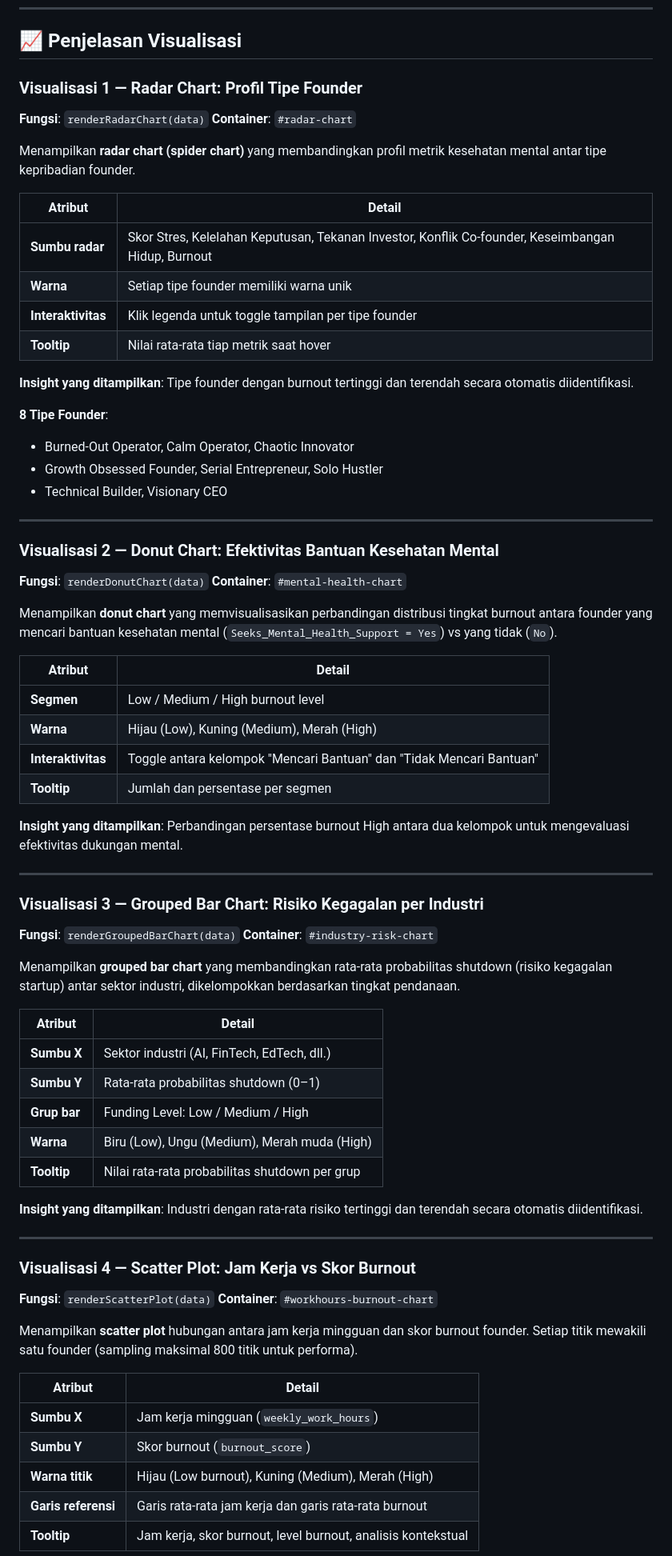
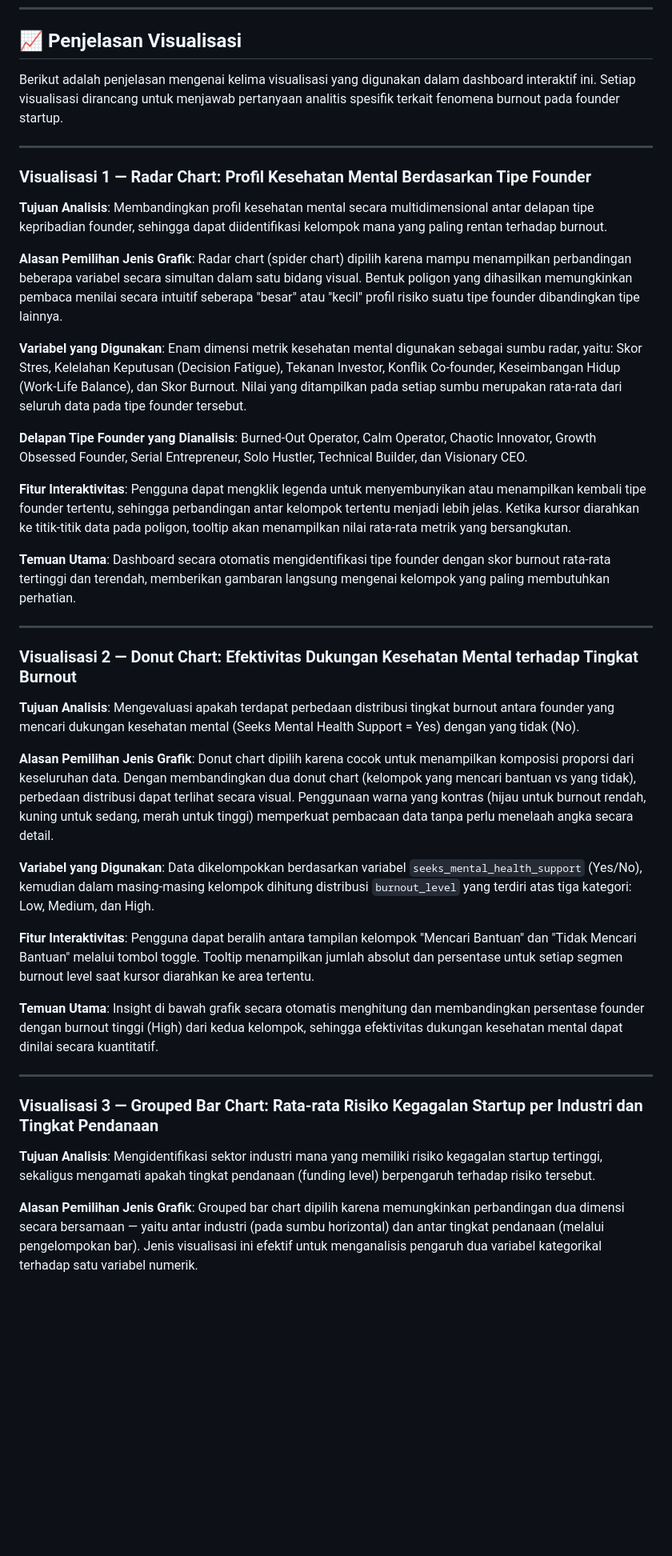
Before and after one commit to C4R4MeL/UAS_KLP1_PRAKVISDAT_C_2026, a Markdown page: README.md, the part around one of its changes. Shown at 80% size. Rendered like a GitHub page; blank space fills up the shorter version.

Commit message:
Ubah penjelasan visualisasi menjadi gaya naratif akademis untuk laporan

```diff
--- a/README.md
+++ b/README.md
@@ -81,74 +81,45 @@ Semua visualisasi diperbarui secara otomatis ketika filter diubah.
 
 ## 📈 Penjelasan Visualisasi
 
-### Visualisasi 1 — Radar Chart: Profil Tipe Founder
-**Fungsi**: `renderRadarChart(data)`
-**Container**: `#radar-chart`
-
-Menampilkan **radar chart (spider chart)** yang membandingkan profil metrik kesehatan mental antar tipe kepribadian founder.
-
-| Atribut | Detail |
-|---|---|
-| **Sumbu radar** | Skor Stres, Kelelahan Keputusan, Tekanan Investor, Konflik Co-founder, Keseimbangan Hidup, Burnout |
-| **Warna** | Setiap tipe founder memiliki warna unik |
-| **Interaktivitas** | Klik legenda untuk toggle tampilan per tipe founder |
-| **Tooltip** | Nilai rata-rata tiap metrik saat hover |
-
-**Insight yang ditampilkan**: Tipe founder dengan burnout tertinggi dan terendah secara otomatis diidentifikasi.
-
-**8 Tipe Founder**:
-- Burned-Out Operator, Calm Operator, Chaotic Innovator
-- Growth Obsessed Founder, Serial Entrepreneur, Solo Hustler
-- Technical Builder, Visionary CEO
+Berikut adalah penjelasan mengenai kelima visualisasi yang digunakan dalam dashboard interaktif ini. Setiap visualisasi dirancang untuk menjawab pertanyaan analitis spesifik terkait fenomena burnout pada founder startup.
 
 ---
 
-### Visualisasi 2 — Donut Chart: Efektivitas Bantuan Kesehatan Mental
-**Fungsi**: `renderDonutChart(data)`
-**Container**: `#mental-health-chart`
+### Visualisasi 1 — Radar Chart: Profil Kesehatan Mental Berdasarkan Tipe Founder
 
-Menampilkan **donut chart** yang memvisualisasikan perbandingan distribusi tingkat burnout antara founder yang mencari bantuan kesehatan mental (`Seeks_Mental_Health_Support = Yes`) vs yang tidak (`No`).
+**Tujuan Analisis**: Membandingkan profil kesehatan mental secara multidimensional antar delapan tipe kepribadian founder, sehingga dapat diidentifikasi kelompok mana yang paling rentan terhadap burnout.
 
-| Atribut | Detail |
-|---|---|
-| **Segmen** | Low / Medium / High burnout level |
-| **Warna** | Hijau (Low), Kuning (Medium), Merah (High) |
-| **Interaktivitas** | Toggle antara kelompok "Mencari Bantuan" dan "Tidak Mencari Bantuan" |
-| **Tooltip** | Jumlah dan persentase per segmen |
+**Alasan Pemilihan Jenis Grafik**: Radar chart (spider chart) dipilih karena mampu menampilkan perbandingan beberapa variabel secara simultan dalam satu bidang visual. Bentuk poligon yang dihasilkan memungkinkan pembaca menilai secara intuitif seberapa "besar" atau "kecil" profil risiko suatu tipe founder dibandingkan tipe lainnya.
 
-**Insight yang ditampilkan**: Perbandingan persentase burnout High antara dua kelompok untuk mengevaluasi efektivitas dukungan mental.
+**Variabel yang Digunakan**:
+Enam dimensi metrik kesehatan mental digunakan sebagai sumbu radar, yaitu: Skor Stres, Kelelahan Keputusan (Decision Fatigue), Tekanan Investor, Konflik Co-founder, Keseimbangan Hidup (Work-Life Balance), dan Skor Burnout. Nilai yang ditampilkan pada setiap sumbu merupakan rata-rata dari seluruh data pada tipe founder tersebut.
+
+**Delapan Tipe Founder yang Dianalisis**: Burned-Out Operator, Calm Operator, Chaotic Innovator, Growth Obsessed Founder, Serial Entrepreneur, Solo Hustler, Technical Builder, dan Visionary CEO.
+
+**Fitur Interaktivitas**: Pengguna dapat mengklik legenda untuk menyembunyikan atau menampilkan kembali tipe founder tertentu, sehingga perbandingan antar kelompok tertentu menjadi lebih jelas. Ketika kursor diarahkan ke titik-titik data pada poligon, tooltip akan menampilkan nilai rata-rata metrik yang bersangkutan.
+
+**Temuan Utama**: Dashboard secara otomatis mengidentifikasi tipe founder dengan skor burnout rata-rata tertinggi dan terendah, memberikan gambaran langsung mengenai kelompok yang paling membutuhkan perhatian.
 
 ---
 
-### Visualisasi 3 — Grouped Bar Chart: Risiko Kegagalan per Industri
-**Fungsi**: `renderGroupedBarChart(data)`
-**Container**: `#industry-risk-chart`
+### Visualisasi 2 — Donut Chart: Efektivitas Dukungan Kesehatan Mental terhadap Tingkat Burnout
 
-Menampilkan **grouped bar chart** yang membandingkan rata-rata probabilitas shutdown (risiko kegagalan startup) antar sektor industri, dikelompokkan berdasarkan tingkat pendanaan.
+**Tujuan Analisis**: Mengevaluasi apakah terdapat perbedaan distribusi tingkat burnout antara founder yang mencari dukungan kesehatan mental (Seeks Mental Health Support = Yes) dengan yang tidak (No).
 
-| Atribut | Detail |
-|---|---|
-| **Sumbu X** | Sektor industri (AI, FinTech, EdTech, dll.) |
-| **Sumbu Y** | Rata-rata probabilitas shutdown (0–1) |
-| **Grup bar** | Funding Level: Low / Medium / High |
-| **Warna** | Biru (Low), Ungu (Medium), Merah muda (High) |
-| **Tooltip** | Nilai rata-rata probabilitas shutdown per grup |
+**Alasan Pemilihan Jenis Grafik**: Donut chart dipilih karena cocok untuk menampilkan komposisi proporsi dari keseluruhan data. Dengan membandingkan dua donut chart (kelompok yang mencari bantuan vs yang tidak), perbedaan distribusi dapat terlihat secara visual. Penggunaan warna yang kontras (hijau untuk burnout rendah, kuning untuk sedang, merah untuk tinggi) memperkuat pembacaan data tanpa perlu menelaah angka secara detail.
 
-**Insight yang ditampilkan**: Industri dengan rata-rata risiko tertinggi dan terendah secara otomatis diidentifikasi.
+**Variabel yang Digunakan**:
+Data dikelompokkan berdasarkan variabel `seeks_mental_health_support` (Yes/No), kemudian dalam masing-masing kelompok dihitung distribusi `burnout_level` yang terdiri atas tiga kategori: Low, Medium, dan High.
+
+**Fitur Interaktivitas**: Pengguna dapat beralih antara tampilan kelompok "Mencari Bantuan" dan "Tidak Mencari Bantuan" melalui tombol toggle. Tooltip menampilkan jumlah absolut dan persentase untuk setiap segmen burnout level saat kursor diarahkan ke area tertentu.
+
+**Temuan Utama**: Insight di bawah grafik secara otomatis menghitung dan membandingkan persentase founder dengan burnout tinggi (High) dari kedua kelompok, sehingga efektivitas dukungan kesehatan mental dapat dinilai secara kuantitatif.
 
 ---
 
-### Visualisasi 4 — Scatter Plot: Jam Kerja vs Skor Burnout
-**Fungsi**: `renderScatterPlot(data)`
-**Container**: `#workhours-burnout-chart`
+### Visualisasi 3 — Grouped Bar Chart: Rata-rata Risiko Kegagalan Startup per Industri dan Tingkat Pendanaan
 
-Menampilkan **scatter plot** hubungan antara jam kerja mingguan dan skor burnout founder. Setiap titik mewakili satu founder (sampling maksimal 800 titik untuk performa).
+**Tujuan Analisis**: Mengidentifikasi sektor industri mana yang memiliki risiko kegagalan startup tertinggi, sekaligus mengamati apakah tingkat pendanaan (funding level) berpengaruh terhadap risiko tersebut.
 
-| Atribut | Detail |
-|---|---|
-| **Sumbu X** | Jam kerja mingguan (`weekly_work_hours`) |
-| **Sumbu Y** | Skor burnout (`burnout_score`) |
-| **Warna titik** | Hijau (Low burnout), Kuning (Medium), Merah (High) |
-| **Garis referensi** | Garis rata-rata jam kerja dan garis rata-rata burnout |
-| **Tooltip** | Jam kerja, skor burnout, level burnout, analisis kontekstual |
+**Alasan Pemilihan Jenis Grafik**: Grouped bar chart dipilih karena memungkinkan perbandingan dua dimensi secara bersamaan — yaitu antar industri (pada sumbu horizontal) dan antar tingkat pendanaan (melalui pengelompokan bar). Jenis visualisasi ini efektif untuk menganalisis pengaruh dua variabel kategorikal terhadap satu variabel numerik.
 
```
Also changed, not shown: other parts of README.md (+62 -29 lines).
